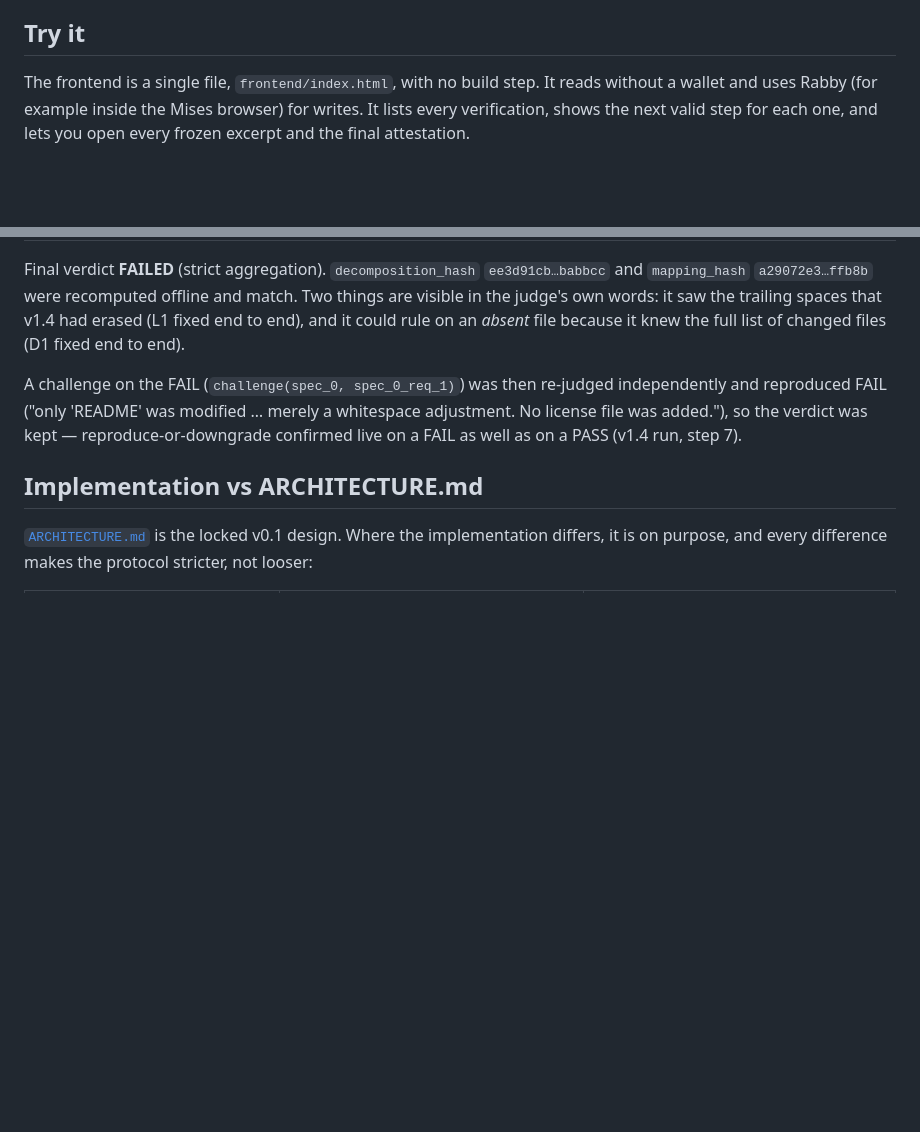
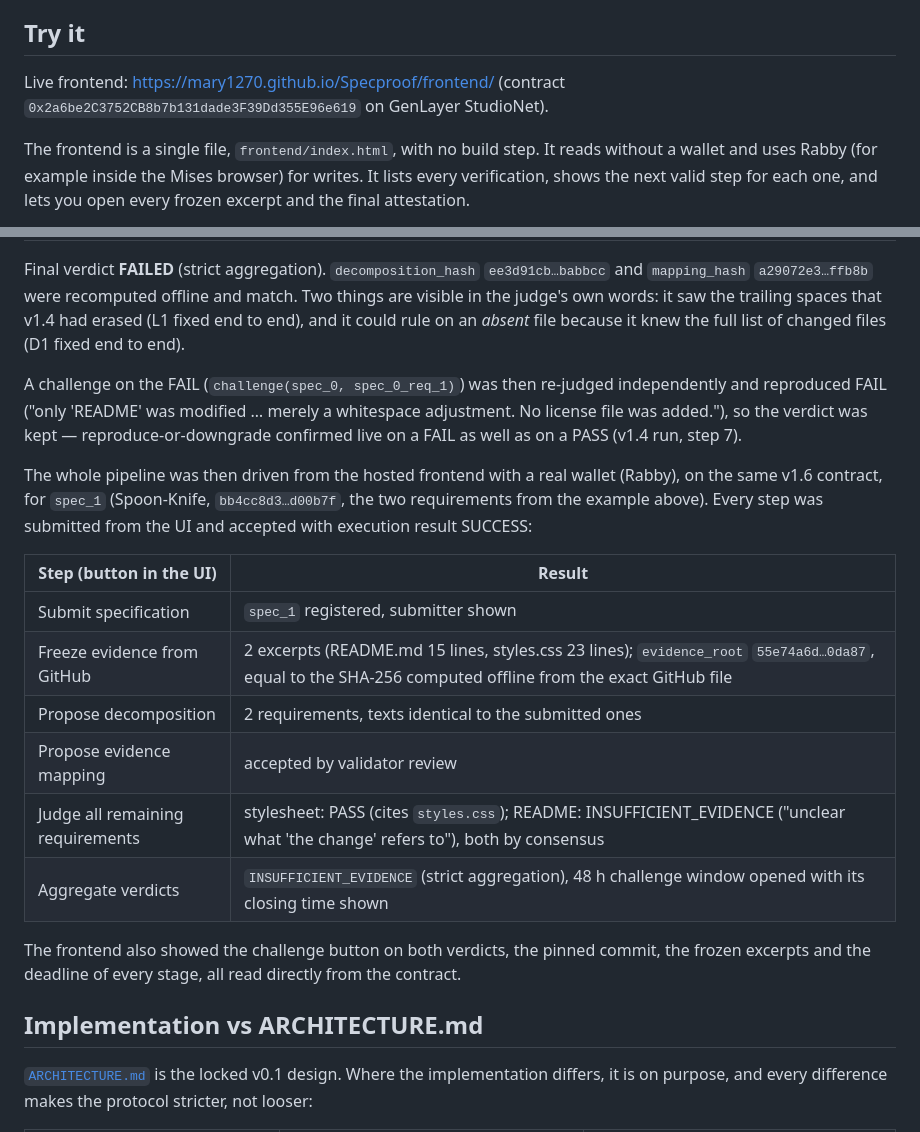
Before and after one commit to Mary1270/Specproof, a Markdown page: README.md, 2 parts joined by grey strips. Rendered like a GitHub page; blank space fills up the shorter version.

```diff
--- a/README.md
+++ b/README.md
@@ -94,6 +94,9 @@ the attack tree):
   window re-opens at most once, and no call can be repeated to stall it.
 
 ## Try it
+
+Live frontend: https://mary1270.github.io/Specproof/frontend/ (contract
+`0x2a6be2C3752CB8b7b131dade3F39Dd355E96e619` on GenLayer StudioNet).
 
 The frontend is a single file, `frontend/index.html`, with no build step.
 It reads without a wallet and uses Rabby (for example inside the Mises
@@ -212,6 +215,24 @@ merely a whitespace adjustment. No license file was added."), so the
 verdict was kept — reproduce-or-downgrade confirmed live on a FAIL as well
 as on a PASS (v1.4 run, step 7).
 
+The whole pipeline was then driven from the hosted frontend with a real
+wallet (Rabby), on the same v1.6 contract, for `spec_1` (Spoon-Knife,
+`bb4cc8d3…d00b7f`, the two requirements from the example above). Every step
+was submitted from the UI and accepted with execution result SUCCESS:
+
+| Step (button in the UI) | Result |
+|---|---|
+| Submit specification | `spec_1` registered, submitter shown |
+| Freeze evidence from GitHub | 2 excerpts (README.md 15 lines, styles.css 23 lines); `evidence_root` `55e74a6d…0da87`, equal to the SHA-256 computed offline from the exact GitHub file |
+| Propose decomposition | 2 requirements, texts identical to the submitted ones |
+| Propose evidence mapping | accepted by validator review |
+| Judge all remaining requirements | stylesheet: PASS (cites `styles.css`); README: INSUFFICIENT_EVIDENCE ("unclear what 'the change' refers to"), both by consensus |
+| Aggregate verdicts | `INSUFFICIENT_EVIDENCE` (strict aggregation), 48 h challenge window opened with its closing time shown |
+
+The frontend also showed the challenge button on both verdicts, the pinned
+commit, the frozen excerpts and the deadline of every stage, all read
+directly from the contract.
+
 ## Implementation vs ARCHITECTURE.md
 
 [`ARCHITECTURE.md`](./ARCHITECTURE.md) is the locked v0.1 design. Where the
```
